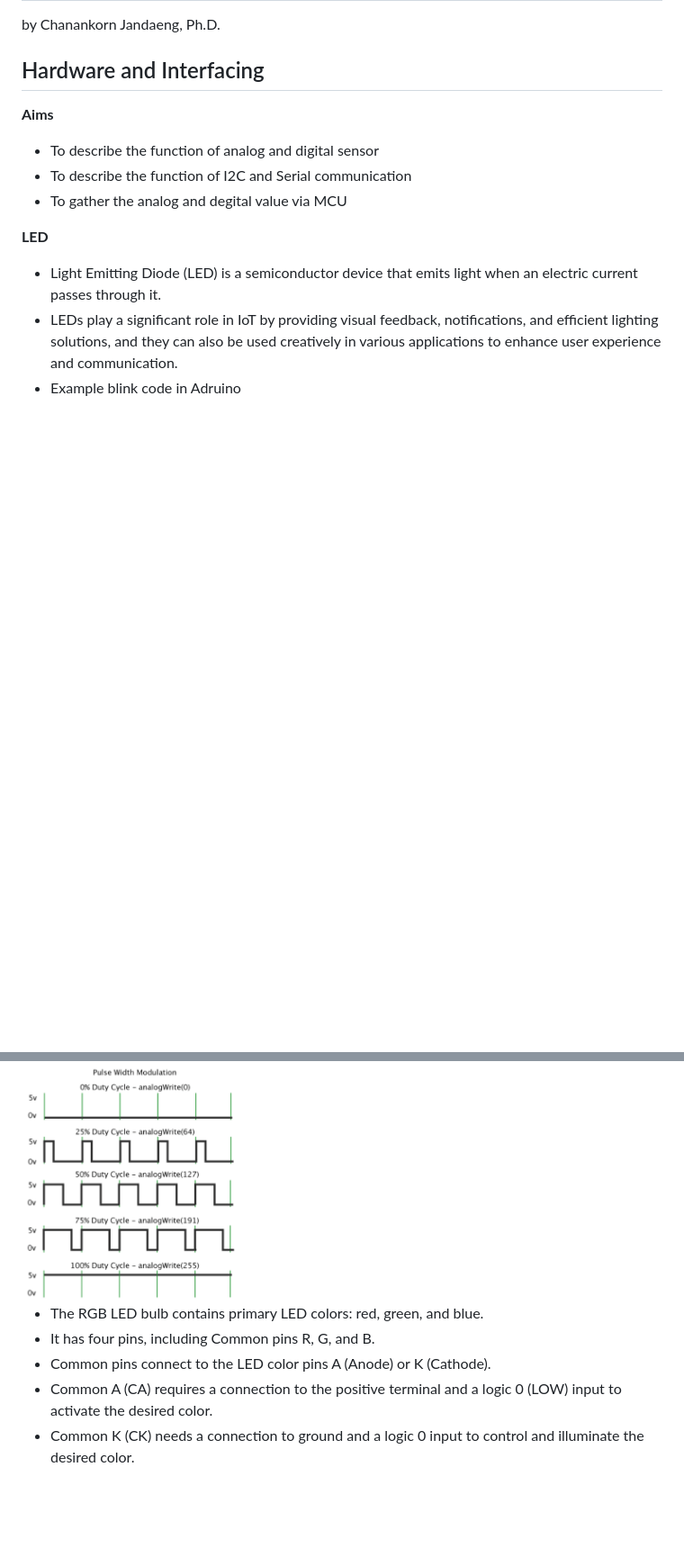
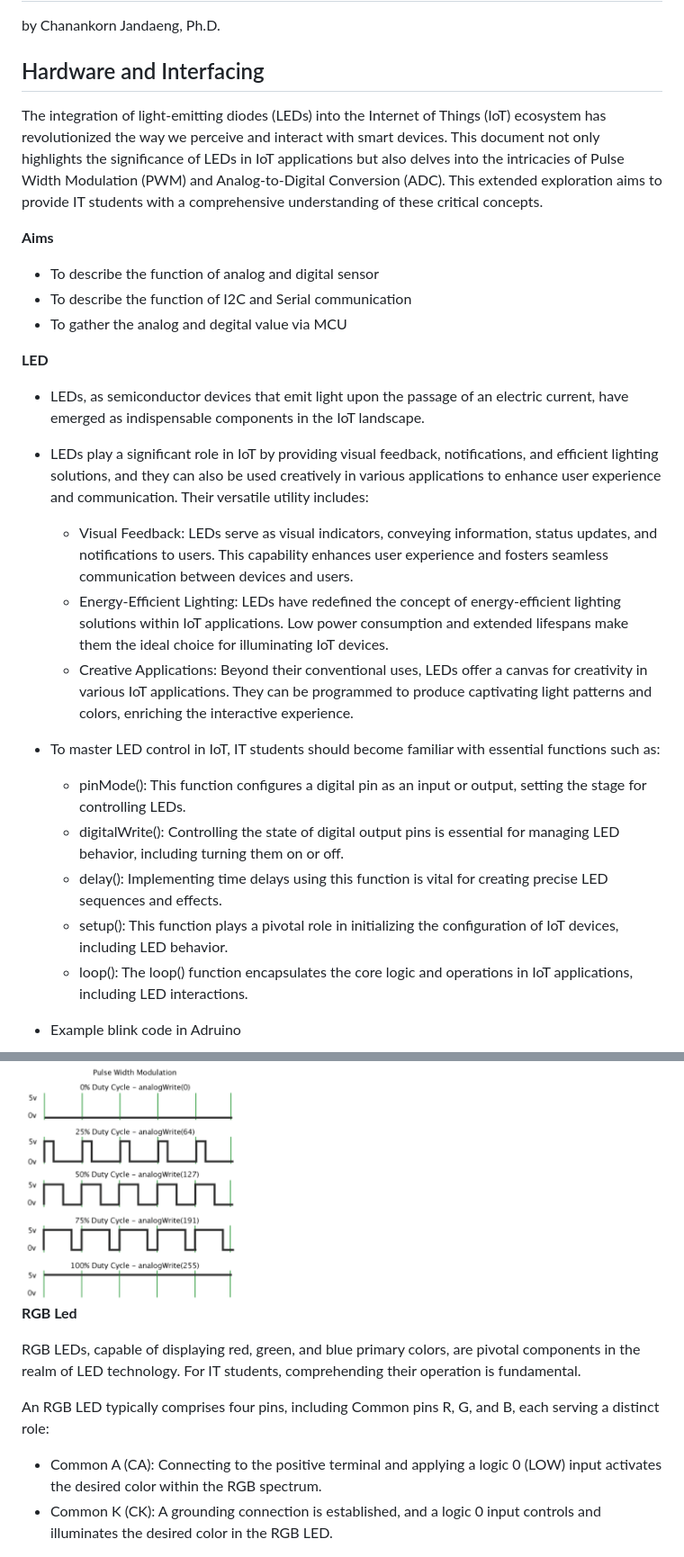
Before and after one commit to cjundang/IoT-Course, a Markdown page: content/module_2.md, 2 parts joined by grey strips. Shown: that part at 90% size. Drawn GitHub-style; blank space fills up the shorter version.

```diff
--- a/content/module_2.md
+++ b/content/module_2.md
@@ -3,6 +3,9 @@
 by Chanankorn Jandaeng, Ph.D.
 
 ## Hardware and Interfacing
+
+The integration of light-emitting diodes (LEDs) into the Internet of Things (IoT) ecosystem has revolutionized the way we perceive and interact with smart devices. This document not only highlights the significance of LEDs in IoT applications but also delves into the intricacies of Pulse Width Modulation (PWM) and Analog-to-Digital Conversion (ADC). This extended exploration aims to provide IT students with a comprehensive understanding of these critical concepts.
+
 
 **Aims**
 * To describe the function of analog and digital sensor
@@ -11,8 +14,19 @@ by Chanankorn Jandaeng, Ph.D.
 
 **LED**
 
-* Light Emitting Diode (LED) is a semiconductor device that emits light when an electric current passes through it.
+* LEDs, as semiconductor devices that emit light upon the passage of an electric current, have emerged as indispensable components in the IoT landscape.
 * LEDs play a significant role in IoT by providing visual feedback, notifications, and efficient lighting solutions, and they can also be used creatively in various applications to enhance user experience and communication.
+ Their versatile utility includes:
+    * Visual Feedback: LEDs serve as visual indicators, conveying information, status updates, and notifications to users. This capability enhances user experience and fosters seamless communication between devices and users.
+    * Energy-Efficient Lighting: LEDs have redefined the concept of energy-efficient lighting solutions within IoT applications. Low power consumption and extended lifespans make them the ideal choice for illuminating IoT devices.
+    * Creative Applications: Beyond their conventional uses, LEDs offer a canvas for creativity in various IoT applications. They can be programmed to produce captivating light patterns and colors, enriching the interactive experience.
+* To master LED control in IoT, IT students should become familiar with essential functions such as:
+    * pinMode(): This function configures a digital pin as an input or output, setting the stage for controlling LEDs.
+    * digitalWrite(): Controlling the state of digital output pins is essential for managing LED behavior, including turning them on or off.
+    * delay(): Implementing time delays using this function is vital for creating precise LED sequences and effects.
+    * setup(): This function plays a pivotal role in initializing the configuration of IoT devices, including LED behavior.
+    * loop(): The loop() function encapsulates the core logic and operations in IoT applications, including LED interactions.
+
 * Example blink code in Adruino
 
 <img src="images/02/ex_01.png" width="200"/>
@@ -49,11 +68,14 @@ void loop() {
 
 <img src="images/02/pwm.png" width="250"/>
 
-* The RGB LED bulb contains primary LED colors: red, green, and blue.
-* It has four pins, including Common pins R, G, and B.
-* Common pins connect to the LED color pins A (Anode) or K (Cathode).
-* Common A (CA) requires a connection to the positive terminal and a logic 0 (LOW) input to activate the desired color.
-* Common K (CK) needs a connection to ground and a logic 0 input to control and illuminate the desired color.
+**RGB Led**
+
+RGB LEDs, capable of displaying red, green, and blue primary colors, are pivotal components in the realm of LED technology. For IT students, comprehending their operation is fundamental.
+
+An RGB LED typically comprises four pins, including Common pins R, G, and B, each serving a distinct role:
+* Common A (CA): Connecting to the positive terminal and applying a logic 0 (LOW) input activates the desired color within the RGB spectrum.
+* Common K (CK): A grounding connection is established, and a logic 0 input controls and illuminates the desired color in the RGB LED.
+
 
 <img src="images/02/rgb_led.png" width="300"/>
 
```
Also changed, not shown: other parts of content/module_2.md (+31 -9 lines), content/module_3.md (added, +202 -0 lines), content/images/03/demo_http.png (added), content/images/03/get_method.png (added), content/images/03/http_flow.png (added), content/images/03/http_message.png (added), content/images/03/post_method.png (added), 3 other files.
